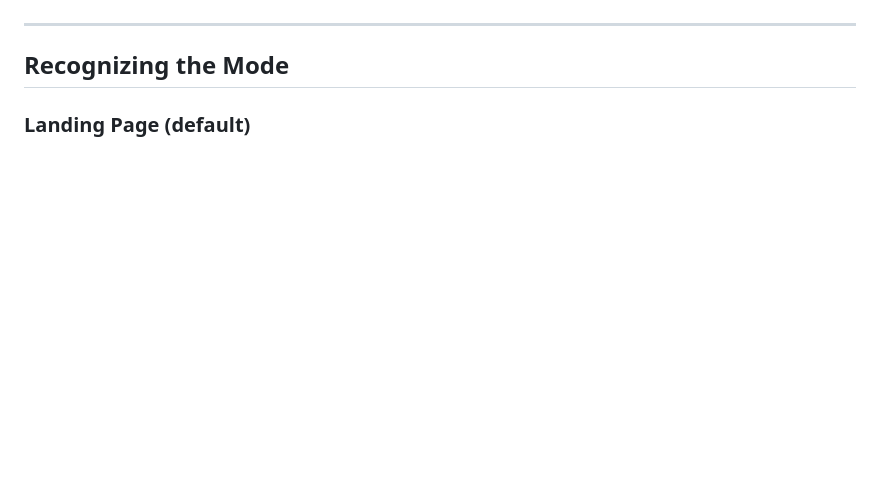
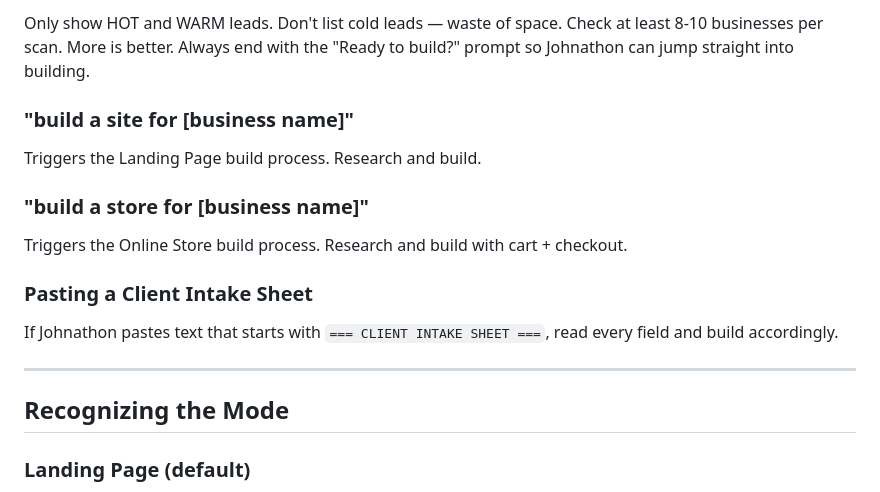
Before and after one commit to JohnathonRizzuto/business-site-template, a Markdown page: CLAUDE.md, the part around one of its changes. GitHub-like rendering; blank space fills up the shorter version.

```diff
--- a/CLAUDE.md
+++ b/CLAUDE.md
@@ -15,3 +63,15 @@ Either way, you build the site. Don't ask a bunch of questions. Just go.
+Only show HOT and WARM leads. Don't list cold leads — waste of space.
+Check at least 8-10 businesses per scan. More is better.
+Always end with the "Ready to build?" prompt so Johnathon can jump straight into building.
+
+### "build a site for [business name]"
+Triggers the Landing Page build process. Research and build.
+
+### "build a store for [business name]"
+Triggers the Online Store build process. Research and build with cart + checkout.
+
+### Pasting a Client Intake Sheet
+If Johnathon pastes text that starts with `=== CLIENT INTAKE SHEET ===`, read every field and build accordingly.
 
 ---
 
```
Also changed, not shown: other parts of CLAUDE.md (+49 -0 lines).
